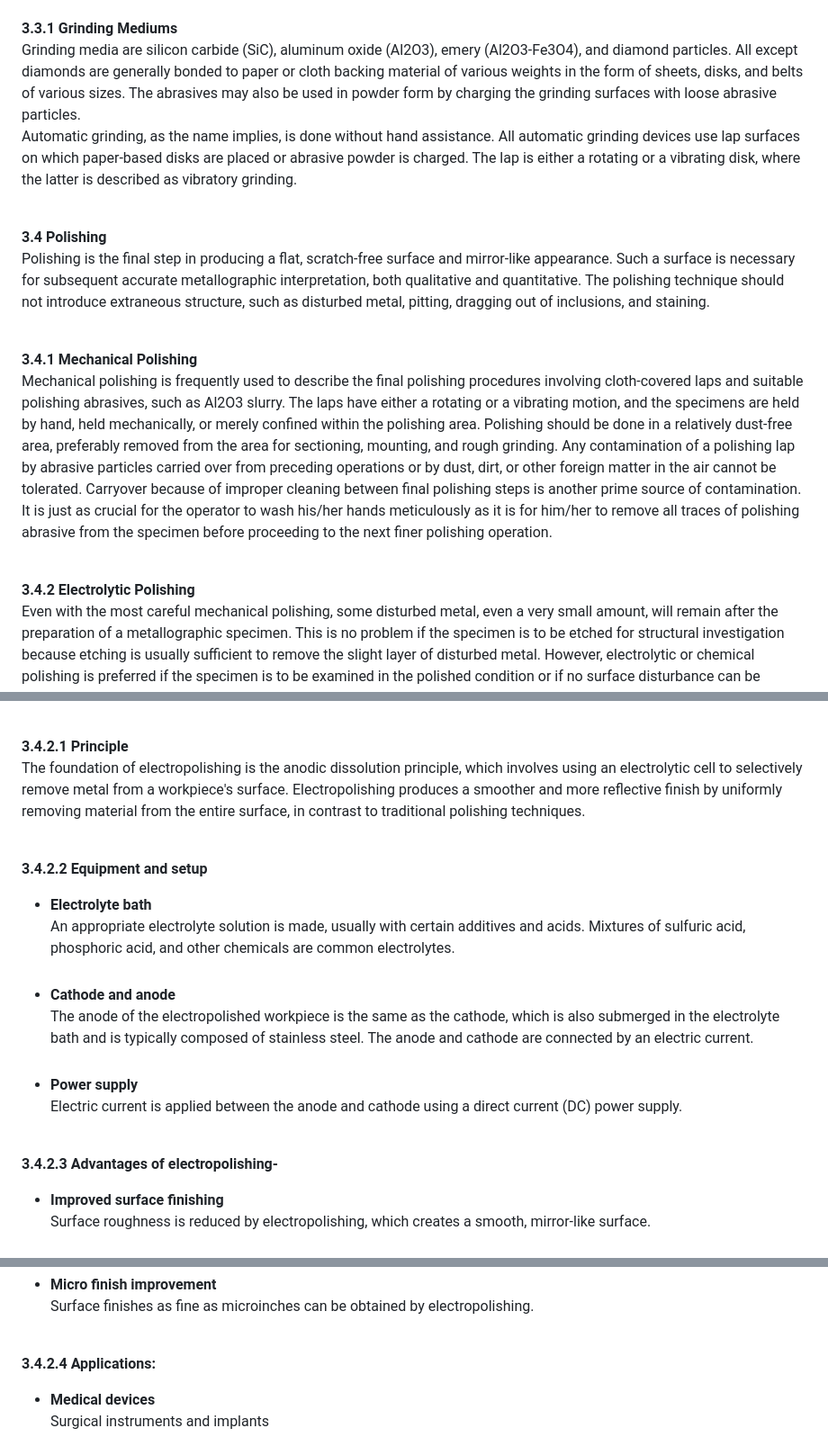
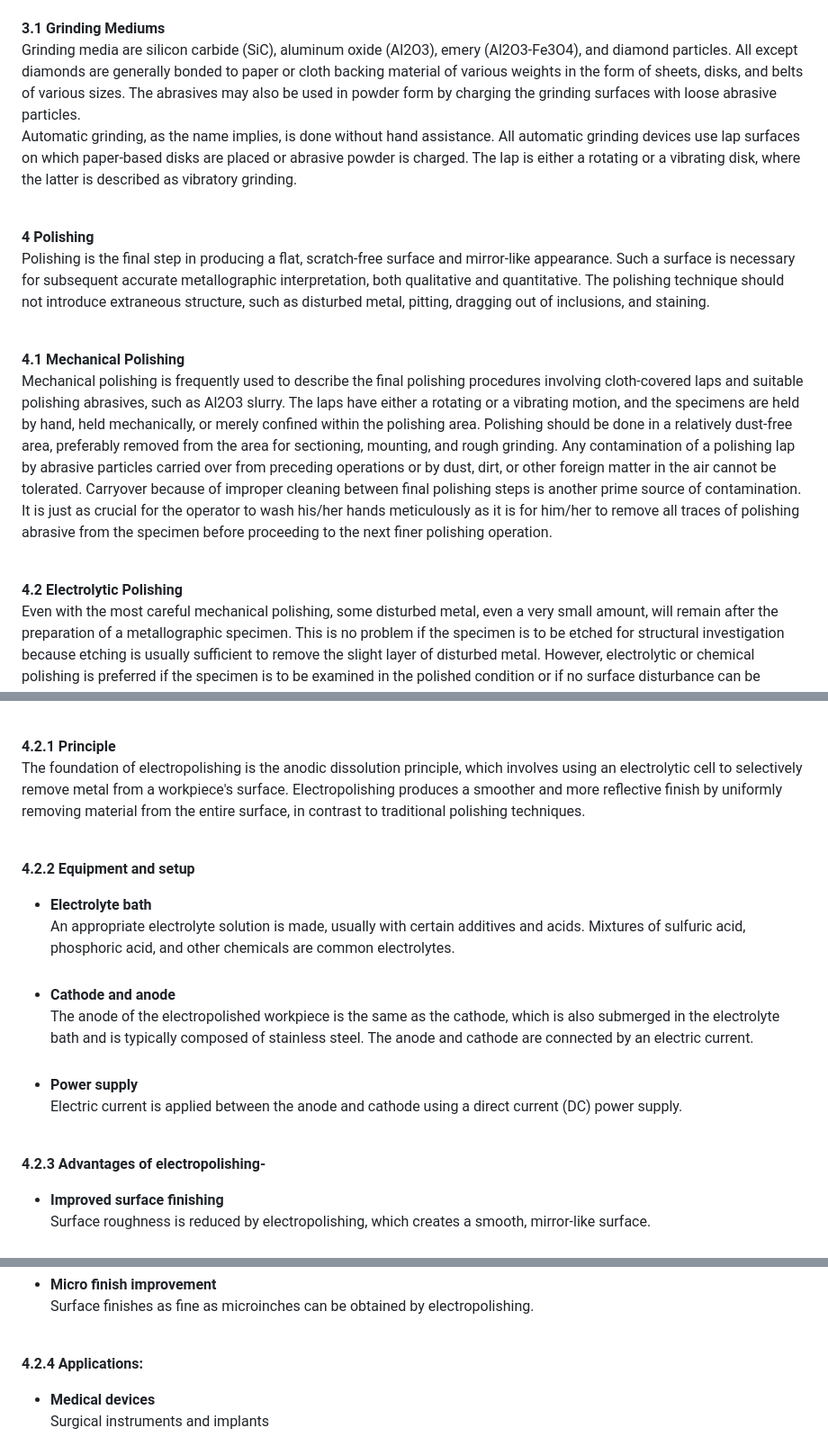
Before and after one commit to virtual-labs/exp-surface-preparation-iitk, a Markdown page: experiment/theory.md, 3 parts joined by grey strips. Shown at 90% size. Rendered like a GitHub page.

```diff
--- a/experiment/theory.md
+++ b/experiment/theory.md
@@ -32,36 +31,36 @@ Grinding is the most important operation in specimen preparation. During grindin
 Grinding is accomplished by abrading the specimen surface through a sequence of operations using progressively finer abrasive grits. Grit sizes ranging from 60 mesh to 150 mesh are usually regarded as coarse abrasives, and grit sizes ranging from 180 mesh to 600 mesh as fine abrasives. Grinding should commence with the coarse grit size for making an initial flat surface and remove the effects of sectioning. Hack-sawed, band-sawed, or rough surfaces usually require abrasive grit sizes in the 80 to 150 mesh range. Grinding should be done sequentially, from the coarser to the finer. A satisfactory grinding sequence might involve 180, 240, 400, and 600 mesh grit sizes. Grinding aims to remove the oxide layer's damaged layer or uneven surfaces that might have formed during the last sectioning operation. However, the depth of cold-worked metal is roughly inversely proportional to the hardness of the specimen and maybe 10 to 50 times the abrasive particle's penetration depth.<br>
 To ensure the complete elimination of the previous grinding scratches found by visual inspection, the direction of grinding must be changed by 90o from the one stage of grinding to the next stage. In addition, microscopic examination of the various ground surfaces during the grinding sequence may be worthwhile in evaluating the effect of grinding. Each ground surface should have scratches that are clean-cut and uniform in size, with no evidence of previous grinding scratches. Cleaning before going to the next stage of grinding is always helpful.<br><br>
 
-<b>3.3.1 Grinding Mediums</b><br>
+<b>3.1 Grinding Mediums</b><br>
 Grinding media are silicon carbide (SiC), aluminum oxide (Al2O3), emery (Al2O3-Fe3O4), and diamond particles. All except diamonds are generally bonded to paper or cloth backing material of various weights in the form of sheets, disks, and belts of various sizes. The abrasives may also be used in powder form by charging the grinding surfaces with loose abrasive particles.<br>
 Automatic grinding, as the name implies, is done without hand assistance. All automatic grinding devices use lap surfaces on which paper-based disks are placed or abrasive powder is charged. The lap is either a rotating or a vibrating disk, where the latter is described as vibratory grinding.<br><br>
 
-<b>3.4	Polishing</b><br>
+<b>4	Polishing</b><br>
 Polishing is the final step in producing a flat, scratch-free surface and mirror-like appearance. Such a surface is necessary for subsequent accurate metallographic interpretation, both qualitative and quantitative. The polishing technique should not introduce extraneous structure, such as disturbed metal, pitting, dragging out of inclusions, and staining.<br><br>
 
-<b>3.4.1 Mechanical Polishing</b><br>
+<b>4.1 Mechanical Polishing</b><br>
 Mechanical polishing is frequently used to describe the final polishing procedures involving cloth-covered laps and suitable polishing abrasives, such as Al2O3 slurry. The laps have either a rotating or a vibrating motion, and the specimens are held by hand, held mechanically, or merely confined within the polishing area. Polishing should be done in a relatively dust-free area, preferably removed from the area for sectioning, mounting, and rough grinding. Any contamination of a polishing lap by abrasive particles carried over from preceding operations or by dust, dirt, or other foreign matter in the air cannot be tolerated. Carryover because of improper cleaning between final polishing steps is another prime source of contamination. It is just as crucial for the operator to wash his/her hands meticulously as it is for him/her to remove all traces of polishing abrasive from the specimen before proceeding to the next finer polishing operation.<br><br>
 
-<b>3.4.2 Electrolytic Polishing</b><br>
+<b>4.2 Electrolytic Polishing</b><br>
 Even with the most careful mechanical polishing, some disturbed metal, even a very small amount, will remain after the preparation of a metallographic specimen. This is no problem if the specimen is to be etched for structural investigation because etching is usually sufficient to remove the slight layer of disturbed metal. However, electrolytic or chemical polishing is preferred if the specimen is to be examined in the polished condition or if no surface disturbance can be tolerated. The basic principle involved in this technique is anodic dissolution of the sample's surface which results in a leveling and brightening of its surface.<br>
 Electro polishing does not disturb any metal on the specimen surface and is ideally suited for the metallographic preparation of soft metals, most single-phase alloys, and alloys that work harden readily. The disadvantages of electro-polishing include preferential attack in multiphase alloys caused by differences in electrical potential between phases. Proper choice of electrolyte and operating conditions will minimize these disadvantages.<br>
 Metals, especially stainless steel, and other alloys can have their surfaces treated using an electrochemical process called electropolishing. This procedure is intended to leave a metal surface with a smooth, polished, and frequently visually appealing finish by removing a predetermined amount of material. Electropolishing is frequently used in a variety of industries where a superior surface finish is essential, such as the medical, pharmaceutical, aerospace, and electronics sectors.<br><br>
 
-<b>3.4.2.1 Principle</b><br>
+<b>4.2.1 Principle</b><br>
 The foundation of electropolishing is the anodic dissolution principle, which involves using an electrolytic cell to selectively remove metal from a workpiece's surface. Electropolishing produces a smoother and more reflective finish by uniformly removing material from the entire surface, in contrast to traditional polishing techniques.<br><br>
 
-<b>3.4.2.2 Equipment and setup</b><br>
+<b>4.2.2 Equipment and setup</b><br>
 *	<b>Electrolyte bath</b><br> An appropriate electrolyte solution is made, usually with certain additives and acids. Mixtures of sulfuric acid, phosphoric acid, and other chemicals are common electrolytes.<br><br>
 *	<b>Cathode and anode</b><br> The anode of the electropolished workpiece is the same as the cathode, which is also submerged in the electrolyte bath and is typically composed of stainless steel. The anode and cathode are connected by an electric current.<br><br>
 *	<b> Power supply</b><br> Electric current is applied between the anode and cathode using a direct current (DC) power supply.<br><br>
 
-<b>3.4.2.3 Advantages of electropolishing-</b><br>
+<b>4.2.3 Advantages of electropolishing-</b><br>
 *	<b> Improved surface finishing</b><br> Surface roughness is reduced by electropolishing, which creates a smooth, mirror-like surface.<br><br>
 *	<b> Deburring and smoothing</b><br> The removal of burrs and sharp edges improves component safety.<br><br>
 *	<b> Corrosion resistance</b><br> By passivating the metal surface, the procedure increases its corrosion resistance.<br><br>
 *	<b> Micro finish improvement</b><br> Surface finishes as fine as microinches can be obtained by electropolishing.<br><br>
 
-<b>3.4.2.4 Applications:</b><br>
+<b>4.2.4 Applications:</b><br>
 *	<b> Medical devices</b><br> Surgical instruments and implants<br><br>
 *	<b> Aerospace</b><br>Components for aircrafts and spacecrafts<br><br>
 *	<b> Automotive</b><br> Engine components and decorative parts<br><br>
```
Also changed, not shown: other parts of experiment/theory.md (+10 -11 lines).
